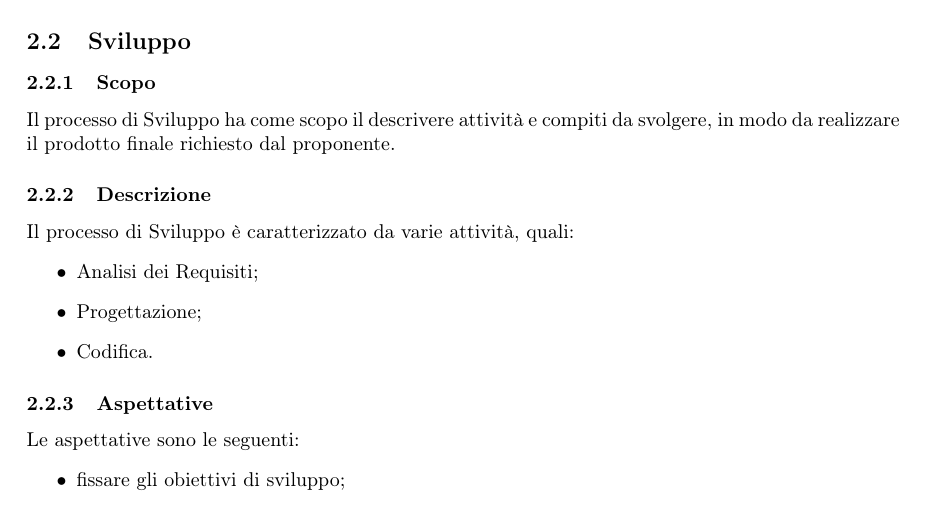
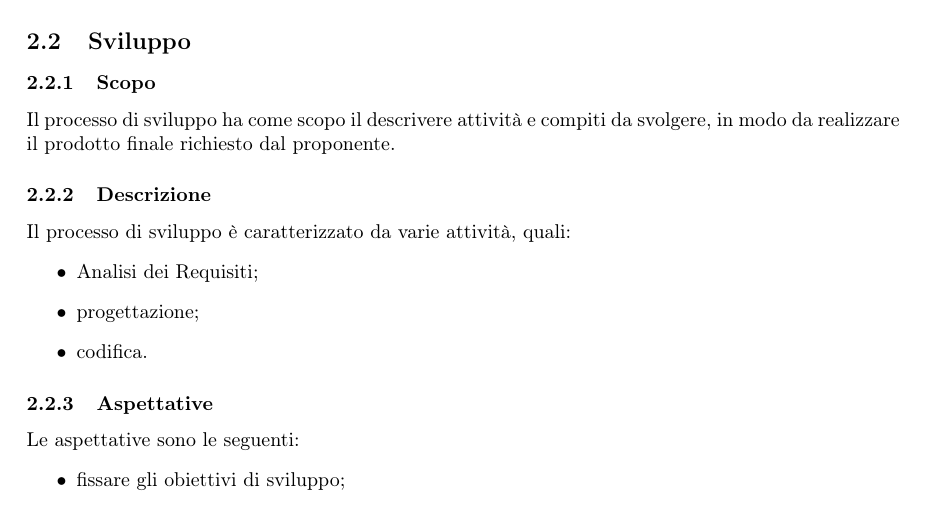
Before and after one commit to MercurySeven/project-docs, a LaTeX document (Interni/NormeProgetto/NormeProgetto.tex, which reads Interni/NormeProgetto/components/norme-c2.tex): part of page 8 of 28, cut so that both start at the same text. Compiled offline with pdfLaTeX.

Commit message:
removed wrong uppercase in a list

```diff
--- a/Interni/NormeProgetto/components/norme-c2.tex
+++ b/Interni/NormeProgetto/components/norme-c2.tex
@@ -84,18 +84,18 @@ I diagrammi di Gantt sono uno strumento molto versatile per visualizzare e tracc
 
 \subsubsection{Scopo}
 
-Il processo di Sviluppo ha come scopo il descrivere attività e compiti da svolgere,  in modo da realizzare il prodotto finale richiesto dal proponente.
+Il processo di sviluppo ha come scopo il descrivere attività e compiti da svolgere,  in modo da realizzare il prodotto finale richiesto dal proponente.
 
 \subsubsection{Descrizione}
 
-Il processo di Sviluppo è caratterizzato da varie attività,  quali:
+Il processo di sviluppo è caratterizzato da varie attività,  quali:
 \begin{itemize}
 
 \item Analisi dei Requisiti;
 
-\item Progettazione;
+\item progettazione;
 
-\item Codifica.
+\item codifica.
 
 \end{itemize}
 
```
